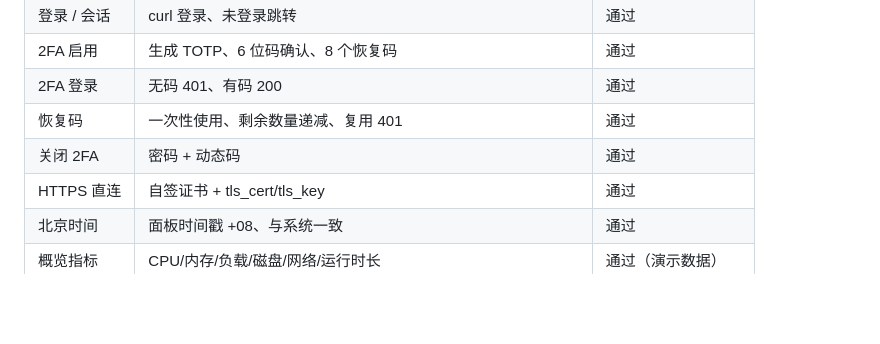
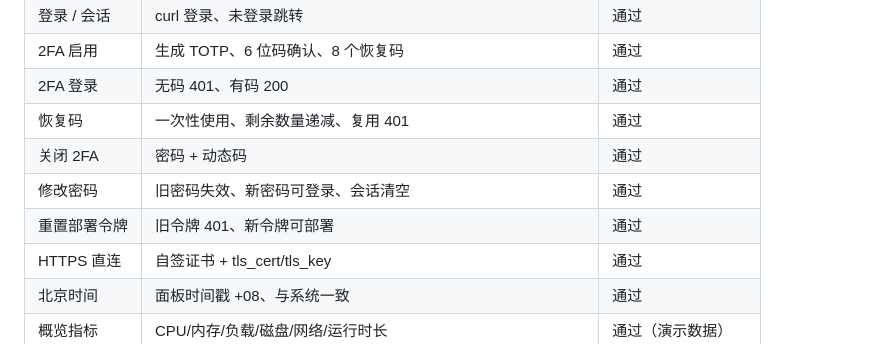
Before and after one commit to lwhsyy123/ops-panel, a Markdown page: docs/SELF-CHECK.md, the part around the change. Rendered like a GitHub page; blank space fills up the shorter version.

```diff
--- a/docs/SELF-CHECK.md
+++ b/docs/SELF-CHECK.md
@@ -15,6 +15,8 @@
 | 2FA 登录 | 无码 401、有码 200 | 通过 |
 | 恢复码 | 一次性使用、剩余数量递减、复用 401 | 通过 |
 | 关闭 2FA | 密码 + 动态码 | 通过 |
+| 修改密码 | 旧密码失效、新密码可登录、会话清空 | 通过 |
+| 重置部署令牌 | 旧令牌 401、新令牌可部署 | 通过 |
 | HTTPS 直连 | 自签证书 + tls_cert/tls_key | 通过 |
 | 北京时间 | 面板时间戳 +08、与系统一致 | 通过 |
 | 概览指标 | CPU/内存/负载/磁盘/网络/运行时长 | 通过（演示数据） |
```
Also changed, not shown: DEPLOY.md (+7 -0 lines), README.md (+1 -0 lines), docs/screenshots/security.png (added), 3 other files.
